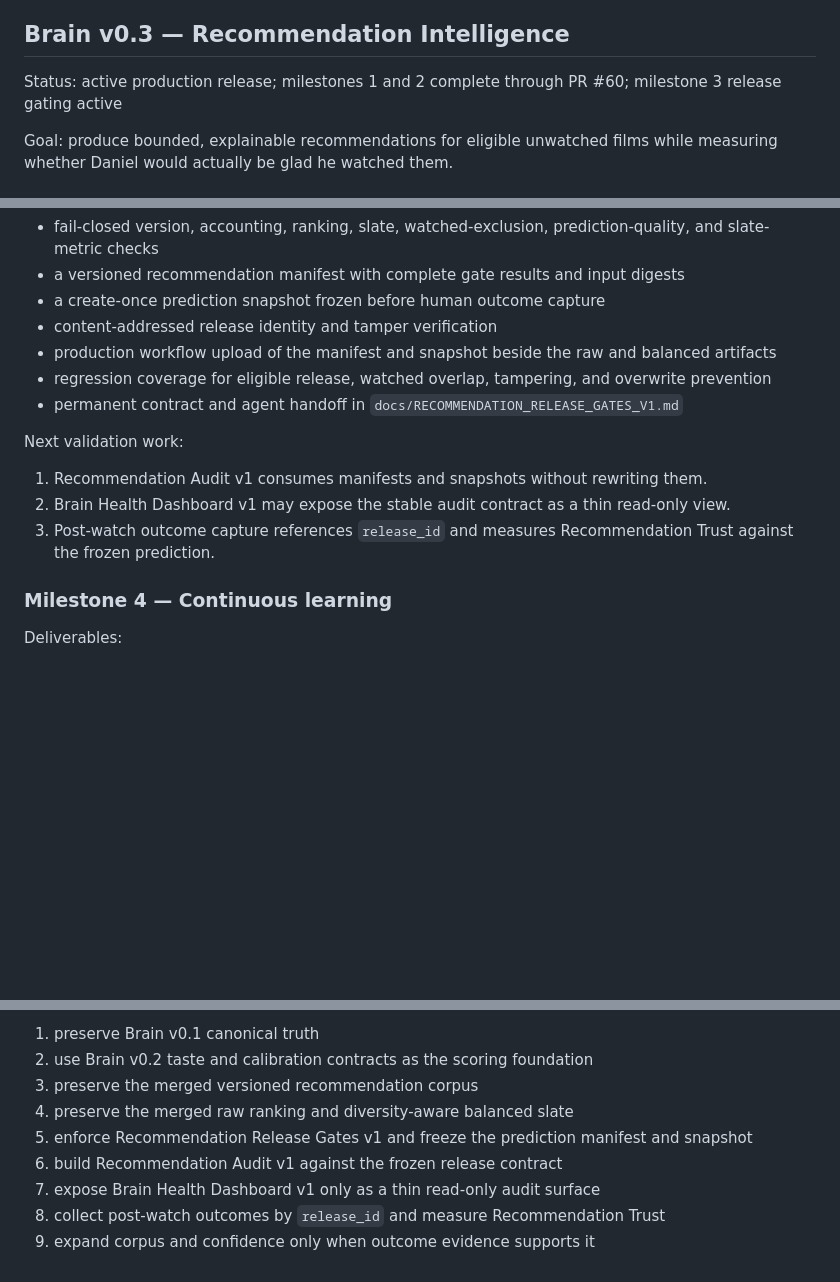
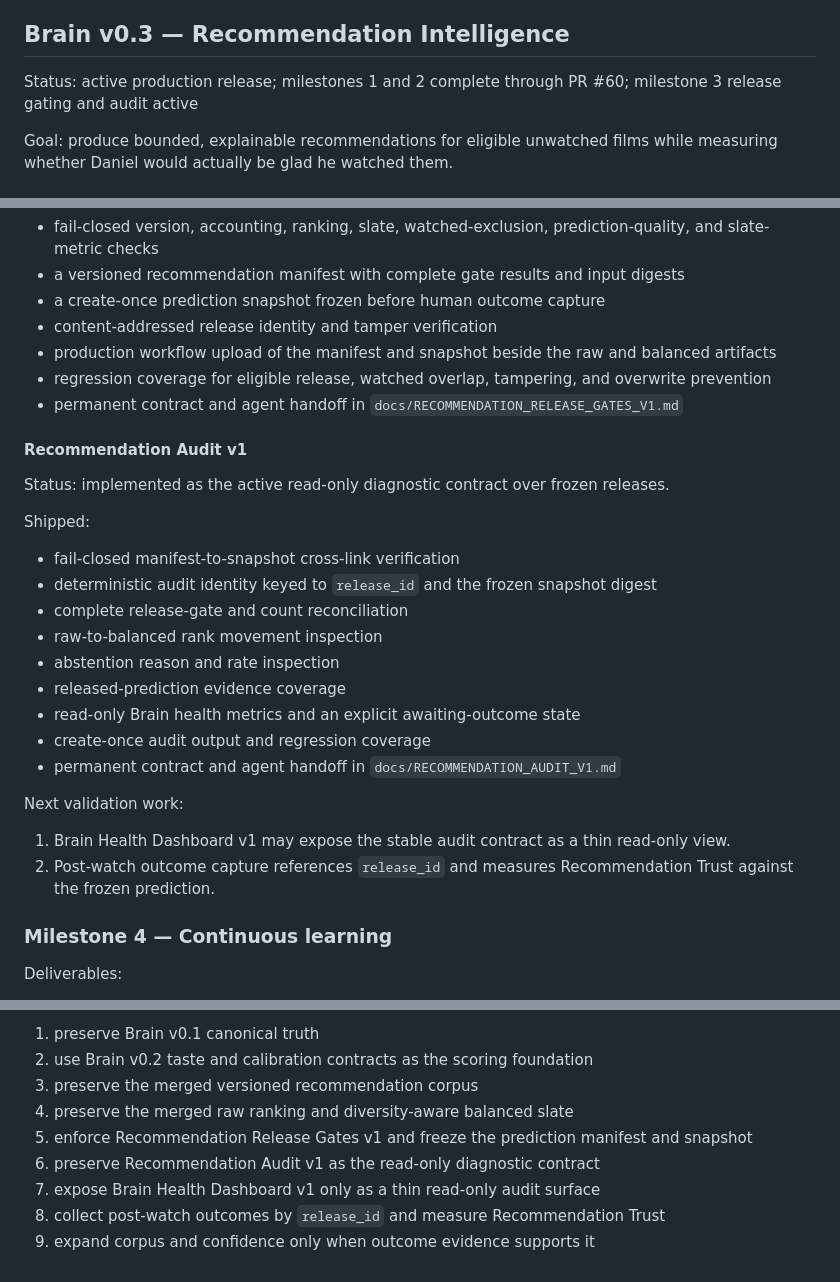
Before and after one commit to brutisthebrut-debug/cinema-brain, a Markdown page: docs/BRAIN_RELEASES.md, 3 parts joined by grey strips. Rendered like a GitHub page; blank space fills up the shorter version.

Commit message:
Advance Brain v0.3 release roadmap through Audit v1

```diff
--- a/docs/BRAIN_RELEASES.md
+++ b/docs/BRAIN_RELEASES.md
@@ -72,7 +72,7 @@ Definition of done:
 
 ## Brain v0.3 — Recommendation Intelligence
 
-Status: active production release; milestones 1 and 2 complete through PR #60; milestone 3 release gating active
+Status: active production release; milestones 1 and 2 complete through PR #60; milestone 3 release gating and audit active
 
 Goal: produce bounded, explainable recommendations for eligible unwatched films while measuring whether Daniel would actually be glad he watched them.
 
@@ -162,11 +162,26 @@ Shipped:
 - regression coverage for eligible release, watched overlap, tampering, and overwrite prevention
 - permanent contract and agent handoff in `docs/RECOMMENDATION_RELEASE_GATES_V1.md`
 
+#### Recommendation Audit v1
+
+Status: implemented as the active read-only diagnostic contract over frozen releases.
+
+Shipped:
+
+- fail-closed manifest-to-snapshot cross-link verification
+- deterministic audit identity keyed to `release_id` and the frozen snapshot digest
+- complete release-gate and count reconciliation
+- raw-to-balanced rank movement inspection
+- abstention reason and rate inspection
+- released-prediction evidence coverage
+- read-only Brain health metrics and an explicit awaiting-outcome state
+- create-once audit output and regression coverage
+- permanent contract and agent handoff in `docs/RECOMMENDATION_AUDIT_V1.md`
+
 Next validation work:
 
-1. Recommendation Audit v1 consumes manifests and snapshots without rewriting them.
-2. Brain Health Dashboard v1 may expose the stable audit contract as a thin read-only view.
-3. Post-watch outcome capture references `release_id` and measures Recommendation Trust against the frozen prediction.
+1. Brain Health Dashboard v1 may expose the stable audit contract as a thin read-only view.
+2. Post-watch outcome capture references `release_id` and measures Recommendation Trust against the frozen prediction.
 
 ### Milestone 4 — Continuous learning
 
@@ -251,7 +266,7 @@ The active sequence is:
 3. preserve the merged versioned recommendation corpus
 4. preserve the merged raw ranking and diversity-aware balanced slate
 5. enforce Recommendation Release Gates v1 and freeze the prediction manifest and snapshot
-6. build Recommendation Audit v1 against the frozen release contract
+6. preserve Recommendation Audit v1 as the read-only diagnostic contract
 7. expose Brain Health Dashboard v1 only as a thin read-only audit surface
 8. collect post-watch outcomes by `release_id` and measure Recommendation Trust
 9. expand corpus and confidence only when outcome evidence supports it
```
